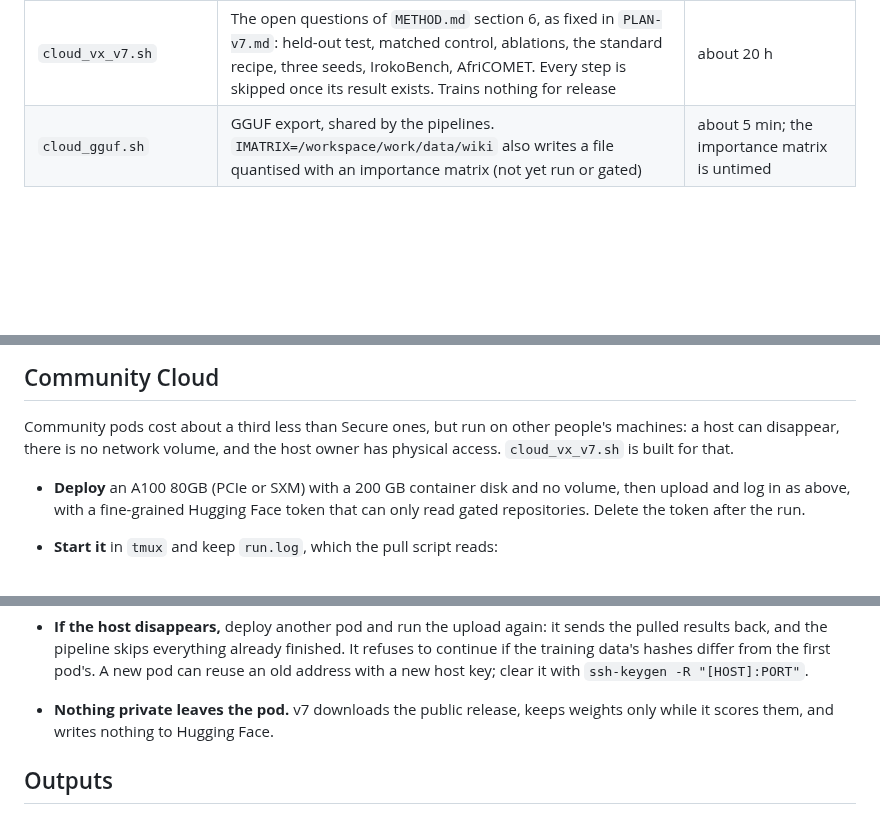
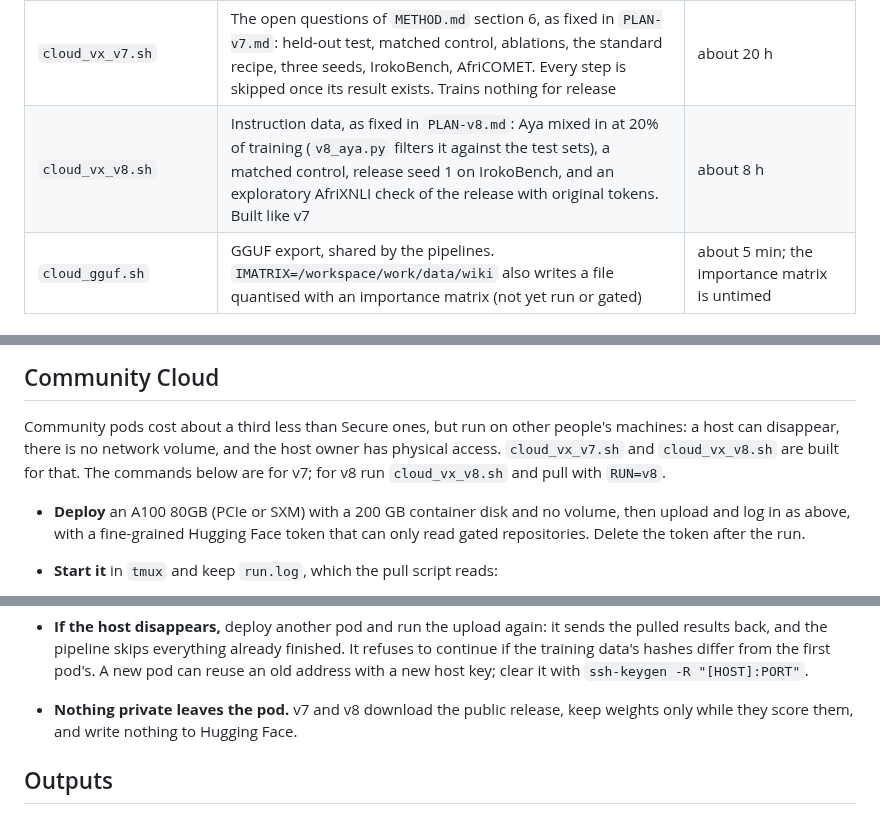
Before and after one commit to Adeniyikayodee/wazocore, a Markdown page: docs/cloud-vx.md, 3 parts joined by grey strips. Drawn GitHub-style; blank space fills up the shorter version.

Commit message:
docs(cloud): add v8 to the runbook

```diff
--- a/docs/cloud-vx.md
+++ b/docs/cloud-vx.md
@@ -17,6 +17,7 @@ results under `/workspace/work/`.
 | `cloud_vx_v5.sh` | The on-policy distillation experiment (section 5 of `HISTORY.md`) | about 4 h |
 | `cloud_vx_v6.sh` | The release (`METHOD.md`). `ARMS=long` builds it: expansion, human-translation data, training, a 700-sentence gate against the original and GGUF export. The default arms `fix`, `gold` and `control` and the optional `small` and `mbr` are the experiments behind it | `long` about 1.5 h; the three default arms 2.6 h; `small` 50 min; `mbr` adds about 2 h (not run) |
 | `cloud_vx_v7.sh` | The open questions of `METHOD.md` section 6, as fixed in `PLAN-v7.md`: held-out test, matched control, ablations, the standard recipe, three seeds, IrokoBench, AfriCOMET. Every step is skipped once its result exists. Trains nothing for release | about 20 h |
+| `cloud_vx_v8.sh` | Instruction data, as fixed in `PLAN-v8.md`: Aya mixed in at 20% of training (`v8_aya.py` filters it against the test sets), a matched control, release seed 1 on IrokoBench, and an exploratory AfriXNLI check of the release with original tokens. Built like v7 | about 8 h |
 | `cloud_gguf.sh` | GGUF export, shared by the pipelines. `IMATRIX=/workspace/work/data/wiki` also writes a file quantised with an importance matrix (not yet run or gated) | about 5 min; the importance matrix is untimed |
 
 ## Run it
@@ -64,7 +65,9 @@ results under `/workspace/work/`.
 
 Community pods cost about a third less than Secure ones, but run on other
 people's machines: a host can disappear, there is no network volume, and the
-host owner has physical access. `cloud_vx_v7.sh` is built for that.
+host owner has physical access. `cloud_vx_v7.sh` and `cloud_vx_v8.sh` are
+built for that. The commands below are for v7; for v8 run
+`cloud_vx_v8.sh` and pull with `RUN=v8`.
 
 - **Deploy** an A100 80GB (PCIe or SXM) with a 200 GB container disk and no
   volume, then upload and log in as above, with a fine-grained Hugging Face
@@ -88,8 +91,8 @@ host owner has physical access. `cloud_vx_v7.sh` is built for that.
   finished. It refuses to continue if the training data's hashes differ from
   the first pod's. A new pod can reuse an old address with a new host key;
   clear it with `ssh-keygen -R "[HOST]:PORT"`.
-- **Nothing private leaves the pod.** v7 downloads the public release, keeps
-  weights only while it scores them, and writes nothing to Hugging Face.
+- **Nothing private leaves the pod.** v7 and v8 download the public release, keep
+  weights only while they score them, and write nothing to Hugging Face.
 
 ## Outputs
 
```
